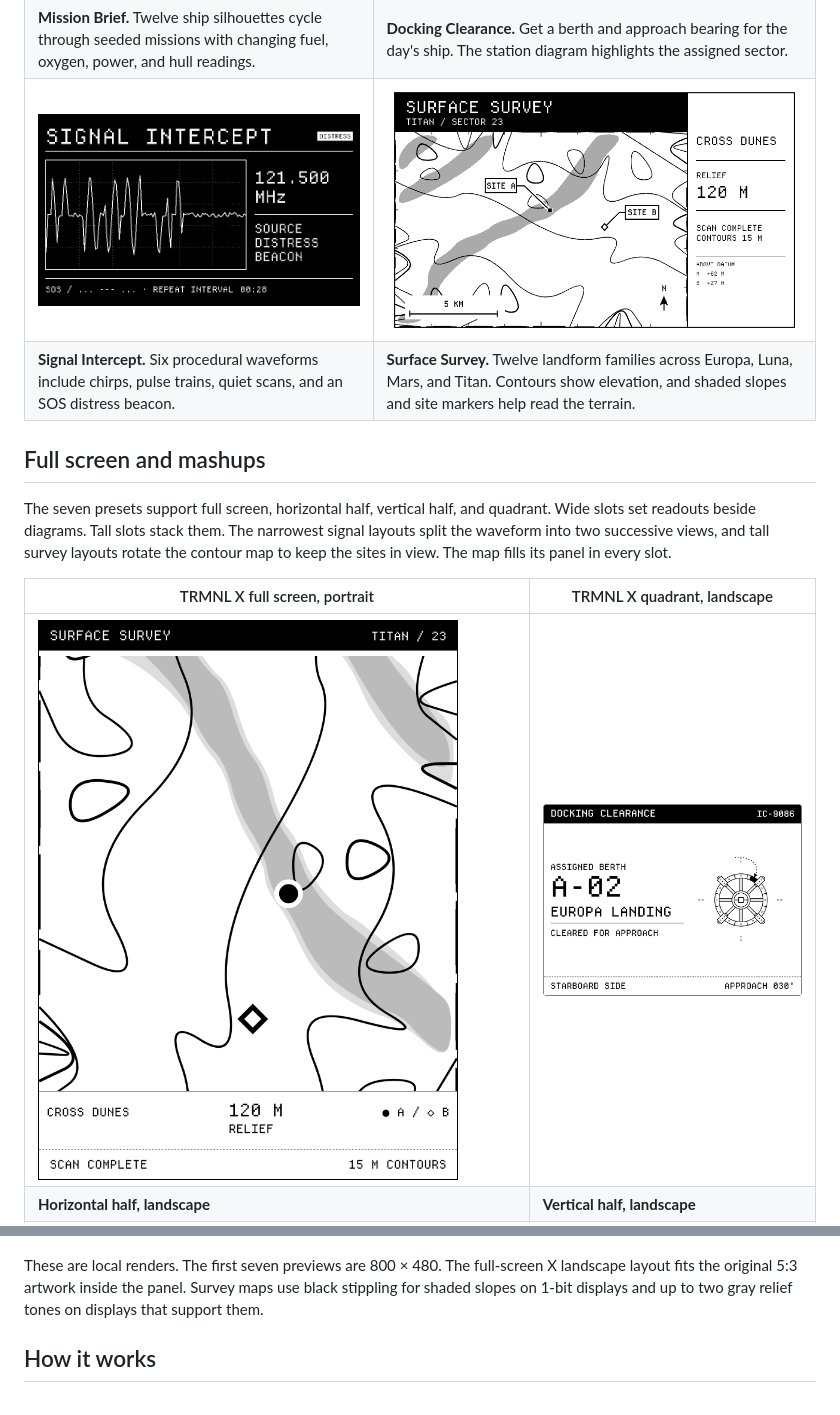
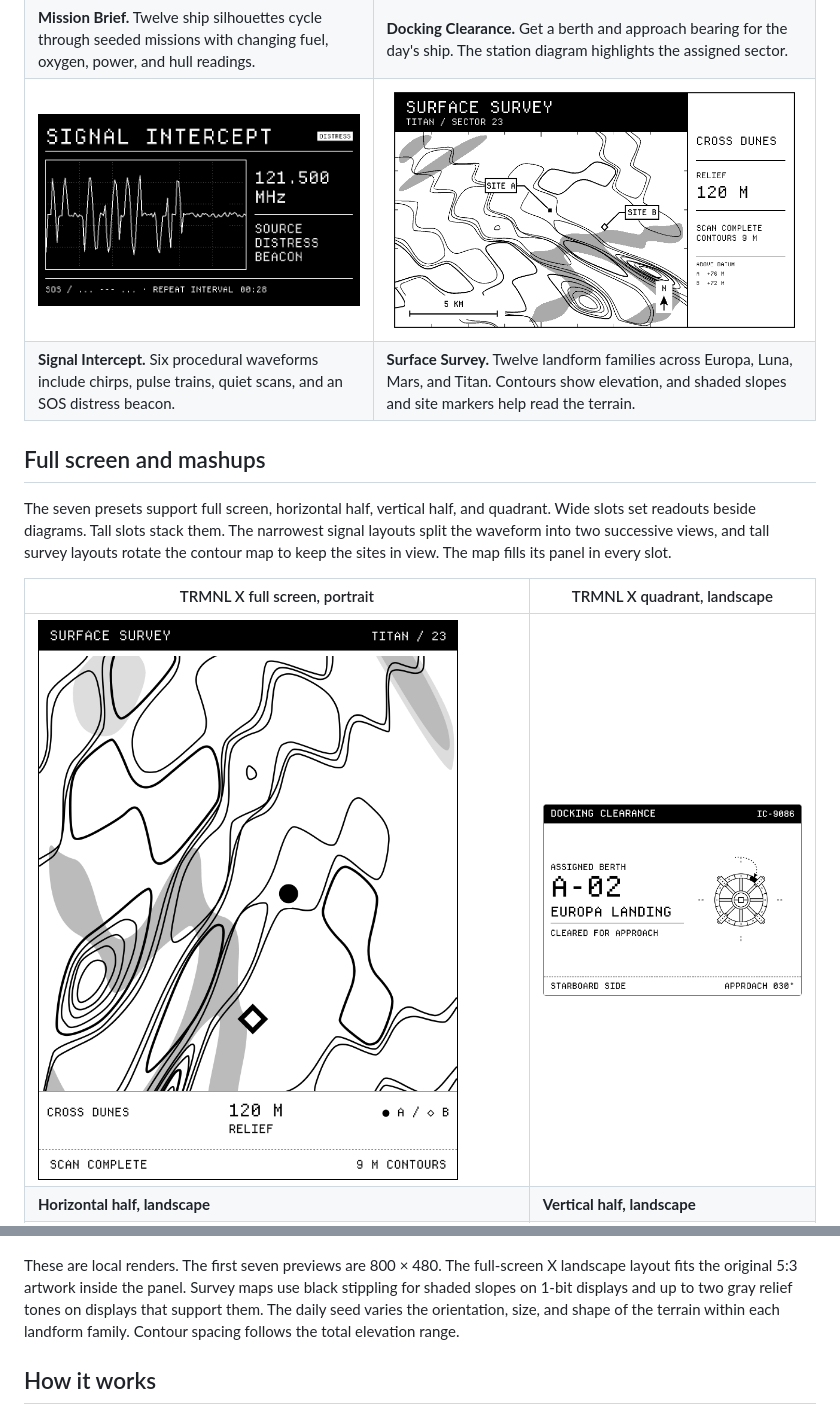
Before and after one commit to metaember/trmnl-plugins, a Markdown page: space-terminal/README.md, 2 parts joined by grey strips. Rendered like a GitHub page; pictures changed too: space-terminal/docs/screenshots/surface-survey-x-portrait.png, space-terminal/docs/screenshots/surface-survey.png.

Commit message:
Add denser and more varied Surface Survey terrain

```diff
--- a/space-terminal/README.md
+++ b/space-terminal/README.md
@@ -36,7 +36,9 @@ fills its panel in every slot.
 
 These are local renders. The first seven previews are 800 × 480. The full-screen X landscape layout fits the original 5:3 artwork
 inside the panel. Survey maps use black stippling for shaded slopes on 1-bit
-displays and up to two gray relief tones on displays that support them.
+displays and up to two gray relief tones on displays that support them. The
+daily seed varies the orientation, size, and shape of the terrain within each
+landform family. Contour spacing follows the total elevation range.
 
 ## How it works
 
```
Also changed, not shown: 5 other files.
